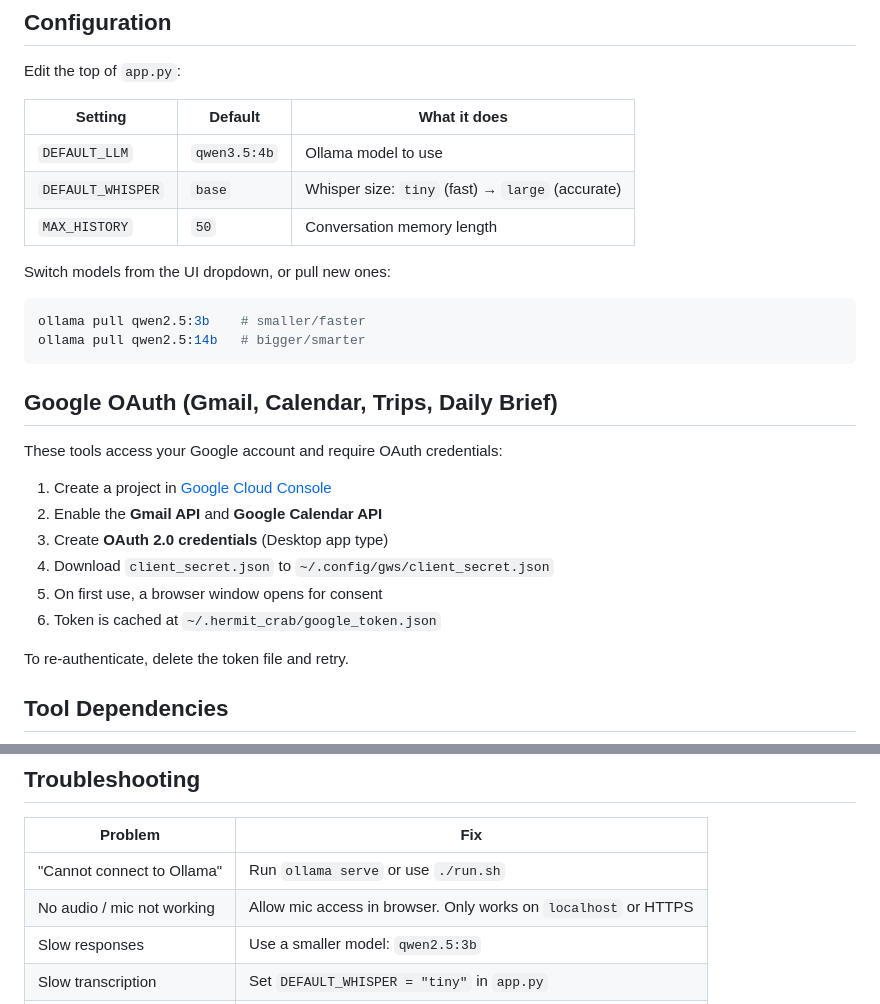
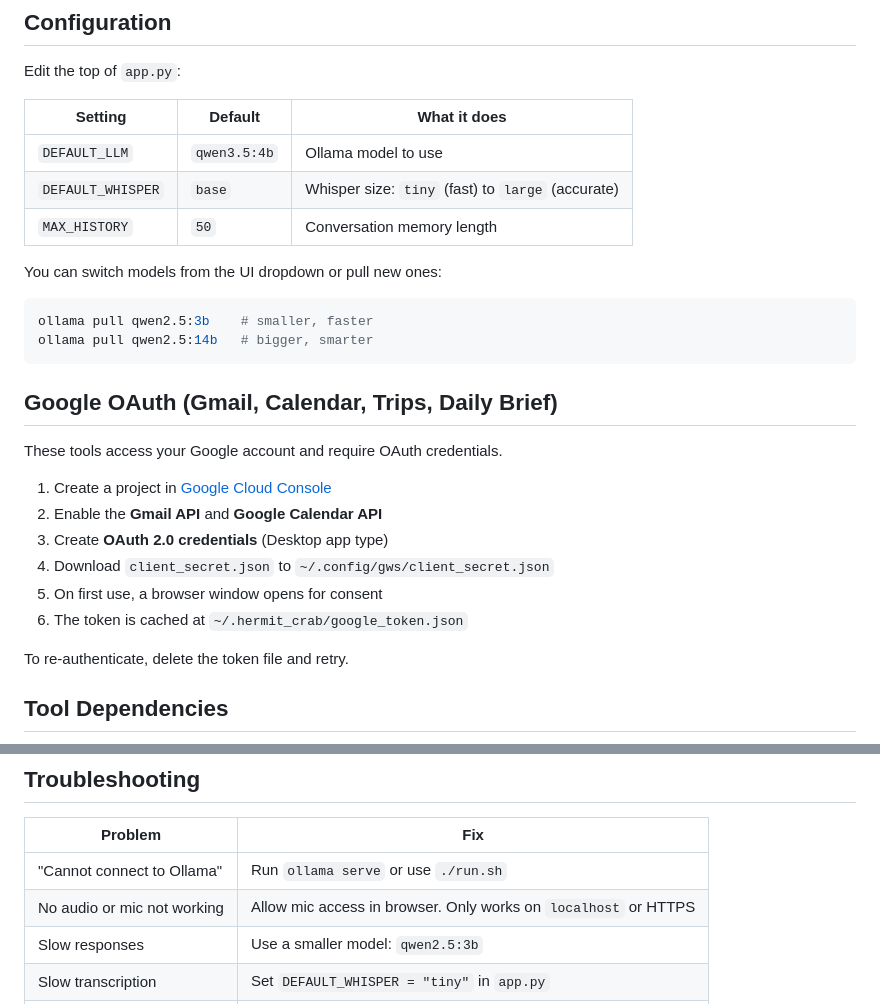
Before and after one commit to T-chm/hermit_crab, a Markdown page: SETUP.md, 2 parts joined by grey strips. Drawn GitHub-style.

````diff
--- a/SETUP.md
+++ b/SETUP.md
@@ -15,26 +15,26 @@ Edit the top of `app.py`:
 | Setting | Default | What it does |
 |---|---|---|
 | `DEFAULT_LLM` | `qwen3.5:4b` | Ollama model to use |
-| `DEFAULT_WHISPER` | `base` | Whisper size: `tiny` (fast) → `large` (accurate) |
+| `DEFAULT_WHISPER` | `base` | Whisper size: `tiny` (fast) to `large` (accurate) |
 | `MAX_HISTORY` | `50` | Conversation memory length |
 
-Switch models from the UI dropdown, or pull new ones:
+You can switch models from the UI dropdown or pull new ones:
 
 ```bash
-ollama pull qwen2.5:3b    # smaller/faster
-ollama pull qwen2.5:14b   # bigger/smarter
+ollama pull qwen2.5:3b    # smaller, faster
+ollama pull qwen2.5:14b   # bigger, smarter
 ```
 
 ## Google OAuth (Gmail, Calendar, Trips, Daily Brief)
 
-These tools access your Google account and require OAuth credentials:
+These tools access your Google account and require OAuth credentials.
 
 1. Create a project in [Google Cloud Console](https://console.cloud.google.com/)
 2. Enable the **Gmail API** and **Google Calendar API**
 3. Create **OAuth 2.0 credentials** (Desktop app type)
 4. Download `client_secret.json` to `~/.config/gws/client_secret.json`
 5. On first use, a browser window opens for consent
-6. Token is cached at `~/.hermit_crab/google_token.json`
+6. The token is cached at `~/.hermit_crab/google_token.json`
 
 To re-authenticate, delete the token file and retry.
 
@@ -86,7 +86,7 @@ To reset everything: `rm -rf ~/.hermit_crab`
 | Problem | Fix |
 |---|---|
 | "Cannot connect to Ollama" | Run `ollama serve` or use `./run.sh` |
-| No audio / mic not working | Allow mic access in browser. Only works on `localhost` or HTTPS |
+| No audio or mic not working | Allow mic access in browser. Only works on `localhost` or HTTPS |
 | Slow responses | Use a smaller model: `qwen2.5:3b` |
 | Slow transcription | Set `DEFAULT_WHISPER = "tiny"` in `app.py` |
 | VAD triggers on noise | Increase the sensitivity slider |
````
Also changed, not shown: other parts of SETUP.md (+3 -3 lines), README.md (+15 -15 lines).
